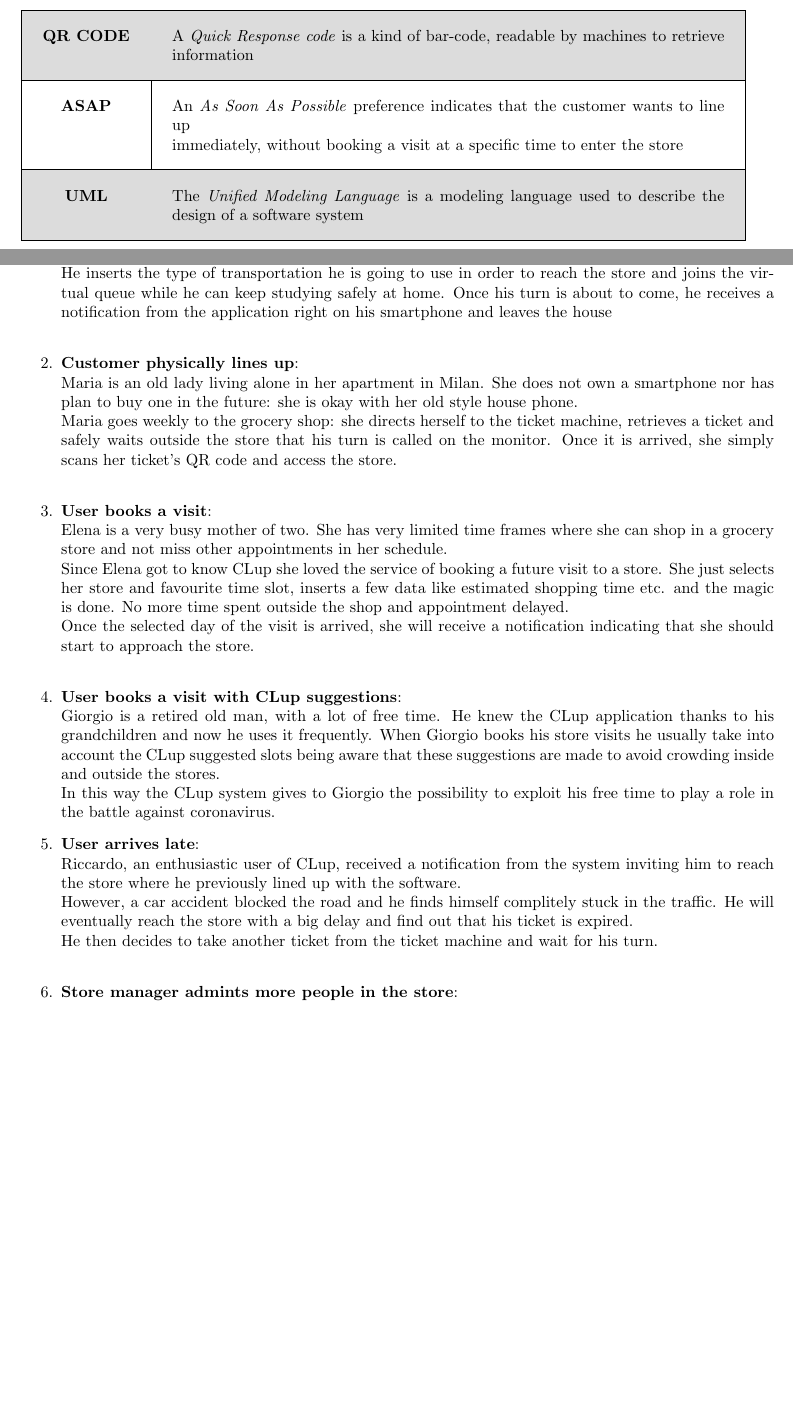
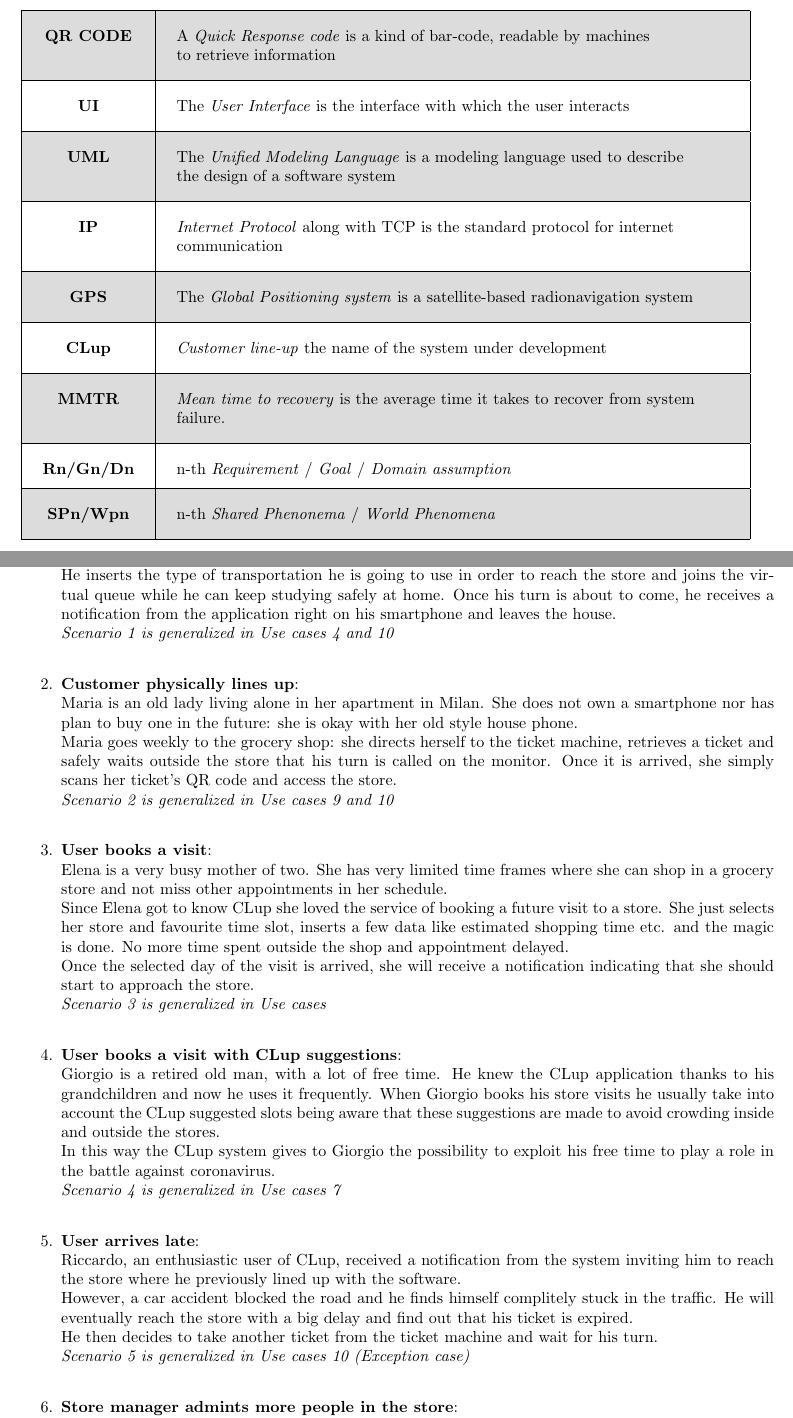
Before and after one commit to antonio-ercolani/CLup-RASD-DD, a LaTeX document (RASD/RASD.tex): two parts of pages 5 and 17 of 45, joined at a grey line, cut so that both start at the same text, the shorter picture padded with empty space. Compiled offline with pdfLaTeX.

Commit message:
Refactor section 1.3 and 3.2.3 + UML model update

```diff
--- a/RASD/RASD.tex
+++ b/RASD/RASD.tex
@@ -151,18 +151,51 @@ The grocery store also saves the information about the preferences of customers
 		\rowcolor[HTML]{DCDCDC}
 		\textbf{QR CODE} &
 		\begin{minipage}[t]{12.1cm}
-			A \textit{Quick Response code} is a kind of bar-code, readable by machines to retrieve information  \\
+			A \textit{Quick Response code} is a kind of bar-code, readable by  machines \\to retrieve information  \\
 		\end{minipage}
 		\\ \hline
-		\textbf{ASAP} &
+		\textbf{UI} &
 		\begin{minipage}[t]{12.1cm}
-			An \textit{As Soon As Possible} preference indicates that the customer wants to line up\\immediately, without booking a visit at a specific time to enter the store  \\
+			The \textit{User Interface} is the interface with which the user interacts \\
 		\end{minipage}
 		\\ \hline
 		\rowcolor[HTML]{DCDCDC}
 		\textbf{UML} &
 		\begin{minipage}[t]{12.1cm}
-			The \textit{Unified Modeling Language} is a modeling language used to describe the design of a software system  \\
+			The \textit{Unified Modeling Language} is a modeling language used to describe \\the design of a software system  \\
+		\end{minipage}
+		\\ \hline
+		\textbf{IP} &
+		\begin{minipage}[t]{12.1cm}
+			\textit{Internet Protocol} along with TCP is the standard  protocol for internet \\communication \\
+		\end{minipage}
+		\\ \hline
+		\rowcolor[HTML]{DCDCDC}
+		\textbf{GPS} &
+		\begin{minipage}[t]{12.1cm}
+			The \textit{Global Positioning system} is a satellite-based radionavigation system  \\
+		\end{minipage}
+		\\ \hline
+		\textbf{CLup} &
+		\begin{minipage}[t]{12.1cm}
+			\textit{Customer line-up} the name of the system under development\\
+		\end{minipage}
+		\\ \hline
+		\rowcolor[HTML]{DCDCDC}
+		\textbf{MMTR} &
+		\begin{minipage}[t]{12.1cm}
+			\textit{Mean time to recovery} is the average time it takes to recover from system \\failure. \\
+		\end{minipage}
+		\\ \hline
+		\textbf{Rn/Gn/Dn} &
+		\begin{minipage}[t]{12.1cm}
+			n-th \textit{Requirement} / \textit{Goal} / \textit{Domain assumption}
+		\end{minipage}
+		\\ \hline
+		\rowcolor[HTML]{DCDCDC}
+		\textbf{SPn/Wpn} &
+		\begin{minipage}[t]{12.1cm}
+			n-th \textit{Shared Phenonema} / \textit{World Phenomena}\\
 		\end{minipage}
 		\\ \hline
 	\end{tabular}
@@ -643,24 +676,29 @@ The CLup software system involves category of users:
 					\begin{enumerate}
 
 					\item \textbf{User lines up from home}: \newline
-								Antonio is a young engineering student. As known, engineering requires a lot of effort and dedication in order to keep the pace of the various courses. He does not want to waste time in the queues outside groceries shop that became common in the pandemic times. Luckly he knows the CLup service and decides to line up for his favorite store from home. \newline He inserts the type of transportation he is going to use in order to reach the store and joins the virtual queue while he can keep studying safely at home. Once his turn is about to come, he receives a notification from the application right on his smartphone and leaves the house \newline
+								Antonio is a young engineering student. As known, engineering requires a lot of effort and dedication in order to keep the pace of the various courses. He does not want to waste time in the queues outside groceries shop that became common in the pandemic times. Luckly he knows the CLup service and decides to line up for his favorite store from home. \newline He inserts the type of transportation he is going to use in order to reach the store and joins the virtual queue while he can keep studying safely at home. Once his turn is about to come, he receives a notification from the application right on his smartphone and leaves the house. \newline
+\textit{Scenario 1 is generalized in Use cases 4 and 10} \newline
 
 					\item \textbf{Customer physically lines up}: \newline
 						Maria is an old lady living alone in her apartment in Milan. She does not own a smartphone nor has plan to buy one in the future: she is okay with her old style house phone. \newline Maria goes weekly to the grocery shop: she directs herself to the ticket machine, retrieves a ticket and safely waits outside the store that his turn is called on the monitor. Once it is arrived, she simply scans her ticket's QR code and access the store. \newline
+\textit{Scenario 2 is generalized in Use cases 9 and 10} \newline
 
 
 					\item \textbf{User books a visit}: \newline
 						Elena is a very busy mother of two. She has very limited time frames where she can shop in a grocery store and not miss other appointments in her schedule. \newline
 		Since Elena got to know CLup she loved the service of booking a future visit to a store. She just selects her store and favourite time slot, inserts a few data like estimated shopping time etc. and the magic is done. No more time spent outside the shop and appointment delayed.\newline
 		Once the selected day of the visit is arrived, she will receive a notification indicating that she should start to approach the store. \newline
+\textit{Scenario 3 is generalized in Use cases } \newline
 
 					\item \textbf{User books a visit with CLup suggestions}: \newline
 					Giorgio is a retired old man, with a lot of free time. He knew the CLup application thanks to his grandchildren and now he uses it frequently. When Giorgio books his store visits he usually take into account the CLup suggested slots being aware that these suggestions are made to avoid crowding inside and outside the stores.
-					\newline In this way the CLup system gives to Giorgio the possibility to exploit his free time to play a role in the battle against coronavirus.
+					\newline In this way the CLup system gives to Giorgio the possibility to exploit his free time to play a role in the battle against coronavirus. \newline
+\textit{Scenario 4 is generalized in Use cases 7} \newline
 
 
 					\item \textbf{User arrives late}: \newline
 						Riccardo, an enthusiastic user of CLup, received a notification from the system inviting him to reach the store where he previously lined up with the software. \newline
 		However, a car accident blocked the road and he finds himself complitely stuck in the traffic. He will eventually reach the store with a big delay and find out that his ticket is expired. \newline He then decides to take another ticket from the ticket machine and wait for his turn. \newline
-					\item \textbf{Store manager admints more people in the store}: \newline
-						Vittorio, the store manager of a grocery store that adopted CLup, is monitoring the situation of the store through the software interface. \newline
+\textit{Scenario 5 is generalized in Use cases 10 (Exception case)} \newline
+
+\item \textbf{Store manager admints more people in the store}: \newline
```
Also changed, not shown: RASD/UML_class_diagram.png, RASD/RASD.tex (10 more changed lines).
